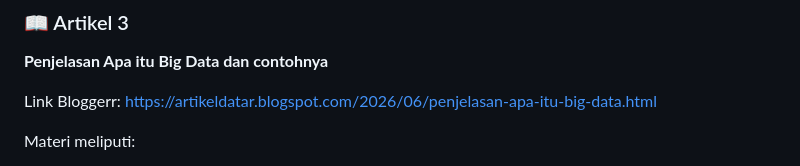
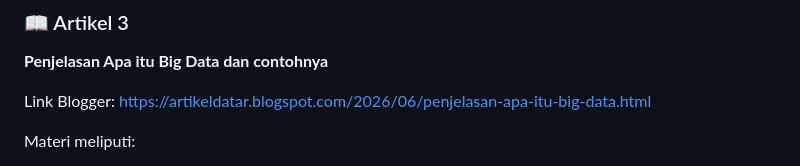
Before and after one commit to juniorbenerd18-byte/junior_data_analystt, a Markdown page: readme.md, the part around the change. Rendered like a GitHub page.

```diff
--- a/readme.md
+++ b/readme.md
@@ -148,7 +148,7 @@ Materi meliputi:
 
 **Penjelasan Apa itu Big Data dan contohnya**
 
-Link Bloggerr:
+Link Blogger:
 https://artikeldatar.blogspot.com/2026/06/penjelasan-apa-itu-big-data.html
 
 Materi meliputi:
```
